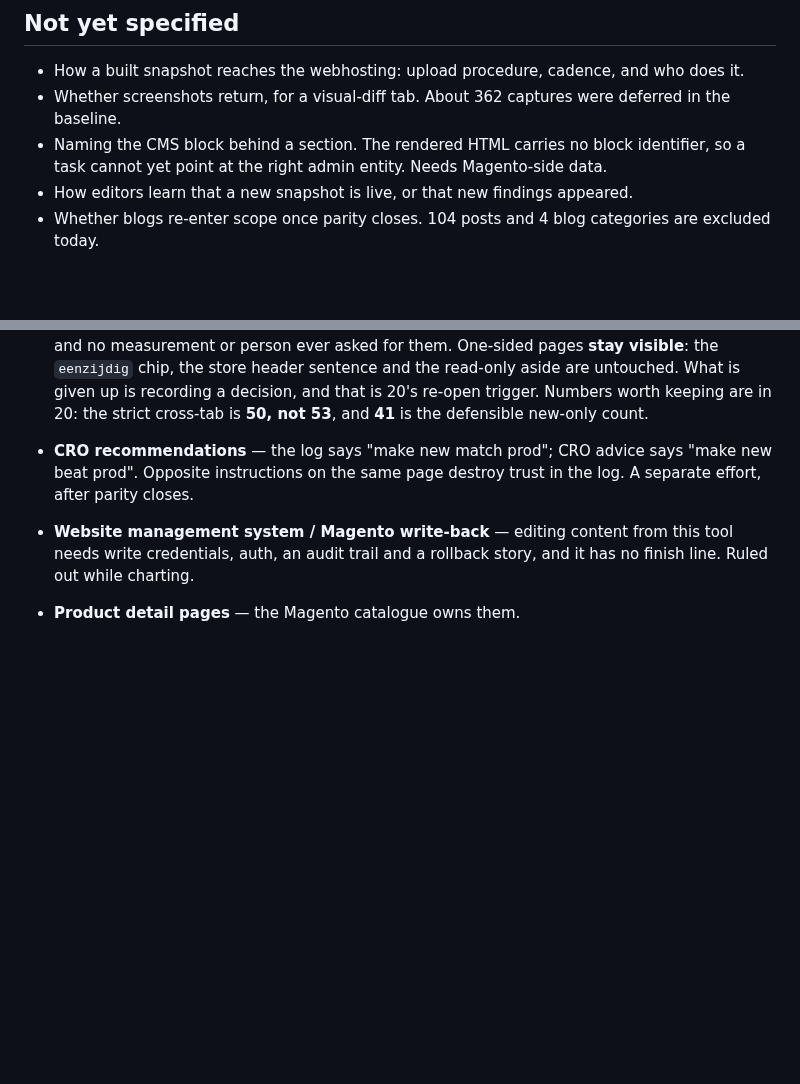
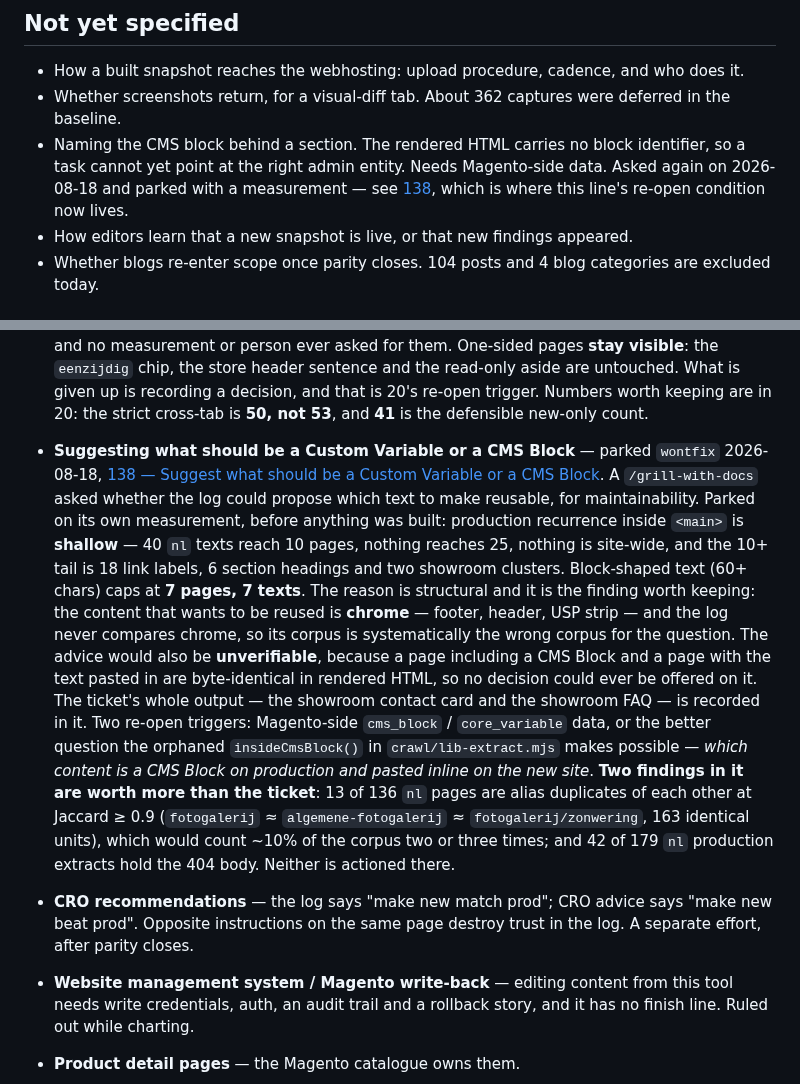
Before and after one commit to dvanaerle/tm-content-parity, a Markdown page: .scratch/content-parity-log/map.md, 2 parts joined by grey strips. Drawn GitHub-style; blank space fills up the shorter version.

Commit message:
The reusable content is chrome, and 138 is parked
Magento's Custom Variables and CMS Blocks are store-view scoped, so the question
was whether the log could propose which text to make reusable. Measured first,
and parked on the measurement before anything was built.

Production recurrence inside `<main>` is shallow: 40 `nl` texts reach 10 pages,
nothing reaches 25, nothing is site-wide, and the 10+ tail is 18 link labels,
6 section headings and two showroom clusters. Block-shaped text of 60 characters
or more caps at 7 pages over 7 texts.

The reason is structural and it is what the ticket is kept for: the content that
wants to be reused is chrome — footer, header, USP strip — and the log never
compares chrome, so its corpus is the wrong corpus for the question. The advice
would also be unverifiable, because a page including a CMS Block and a page with
the text pasted in are byte-identical in rendered HTML, so no decision could be
offered on it. `Block` already means three things here and a fourth is refused.

The ticket's whole output is in it: the showroom contact card and the showroom
FAQ. Two re-open triggers, and two findings that are worth more than the ticket
— 13 of 136 `nl` pages are alias duplicates of each other at Jaccard >= 0.9, and
42 of 179 `nl` production extracts hold the 404 body. Neither is actioned there.

Co-Authored-By: Claude Opus 5 (1M context) <noreply@anthropic.com>

```diff
--- a/.scratch/content-parity-log/map.md
+++ b/.scratch/content-parity-log/map.md
@@ -2302,7 +2302,9 @@ product signature` — a product page carries all six hreflang alternates, and
   deferred in the baseline.
 - Naming the CMS block behind a section. The rendered HTML carries no block
   identifier, so a task cannot yet point at the right admin entity. Needs
-  Magento-side data.
+  Magento-side data. Asked again on 2026-08-18 and parked with a measurement —
+  see [138](issues/.out-of-scope/138-suggest-the-reusable-content.md), which is
+  where this line's re-open condition now lives.
 - How editors learn that a new snapshot is live, or that new findings appeared.
 - Whether blogs re-enter scope once parity closes. 104 posts and 4 blog
   categories are excluded today.
@@ -2324,6 +2326,29 @@ product signature` — a product page carries all six hreflang alternates, and
   is given up is recording a decision, and that is 20's re-open trigger. Numbers worth
   keeping are in 20: the strict cross-tab is **50, not 53**, and **41** is the defensible
   new-only count.
+
+- **Suggesting what should be a Custom Variable or a CMS Block** — parked `wontfix`
+  2026-08-18,
+  [138 — Suggest what should be a Custom Variable or a CMS Block](issues/.out-of-scope/138-suggest-the-reusable-content.md).
+  A `/grill-with-docs` asked whether the log could propose which text to make reusable, for
+  maintainability. Parked on its own measurement, before anything was built: production
+  recurrence inside `<main>` is **shallow** — 40 `nl` texts reach 10 pages, nothing reaches
+  25, nothing is site-wide, and the 10+ tail is 18 link labels, 6 section headings and two
+  showroom clusters. Block-shaped text (60+ chars) caps at **7 pages, 7 texts**. The reason
+  is structural and it is the finding worth keeping: the content that wants to be reused is
+  **chrome** — footer, header, USP strip — and the log never compares chrome, so its corpus
+  is systematically the wrong corpus for the question. The advice would also be
+  **unverifiable**, because a page including a CMS Block and a page with the text pasted in
+  are byte-identical in rendered HTML, so no decision could ever be offered on it. The
+  ticket's whole output — the showroom contact card and the showroom FAQ — is recorded in
+  it. Two re-open triggers: Magento-side `cms_block` / `core_variable` data, or the better
+  question the orphaned `insideCmsBlock()` in `crawl/lib-extract.mjs` makes possible —
+  *which content is a CMS Block on production and pasted inline on the new site*. **Two
+  findings in it are worth more than the ticket**: 13 of 136 `nl` pages are alias
+  duplicates of each other at Jaccard ≥ 0.9 (`fotogalerij` ≈ `algemene-fotogalerij` ≈
+  `fotogalerij/zonwering`, 163 identical units), which would count ~10% of the corpus two
+  or three times; and 42 of 179 `nl` production extracts hold the 404 body. Neither is
+  actioned there.
 
 - **CRO recommendations** — the log says "make new match prod"; CRO advice says
   "make new beat prod". Opposite instructions on the same page destroy trust in
```
Also changed, not shown: 1 other file.
